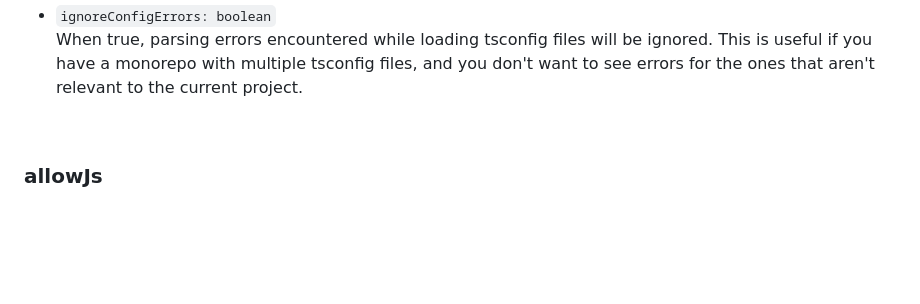
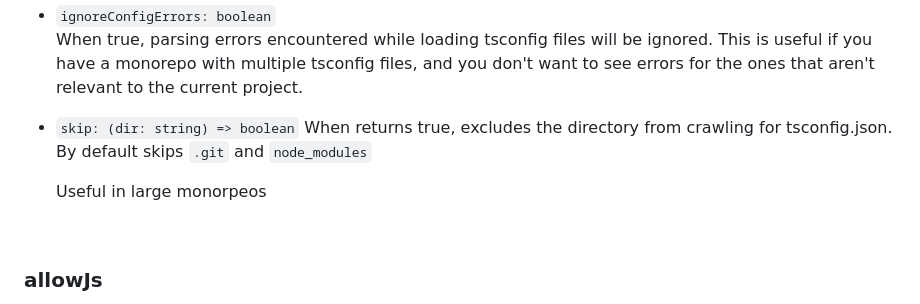
Before and after one commit to aleclarson/vite-tsconfig-paths, a Markdown page: README.md, the part around the change. GitHub-like rendering; blank space fills up the shorter version.

Commit message:
readme updated for skip option desription

```diff
--- a/README.md
+++ b/README.md
@@ -61,6 +61,12 @@ Give [`vite`] the ability to resolve imports using TypeScript's path mapping.
 - `ignoreConfigErrors: boolean`
   When true, parsing errors encountered while loading tsconfig files will be ignored. This is useful if you have a monorepo with multiple tsconfig files, and you don't want to see errors for the ones that aren't relevant to the current project.
 
+- `skip: (dir: string) => boolean`
+  When returns true, excludes the directory from crawling for tsconfig.json. By default skips `.git` and `node_modules`
+
+  Useful in large monorpeos
+
+
 &nbsp;
 
 ### allowJs
```
